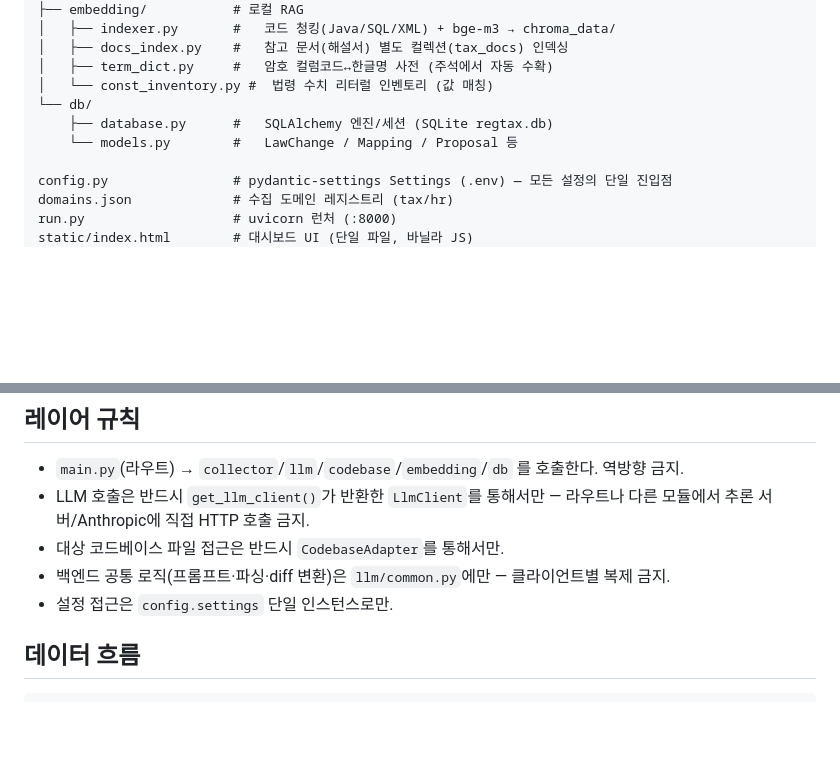
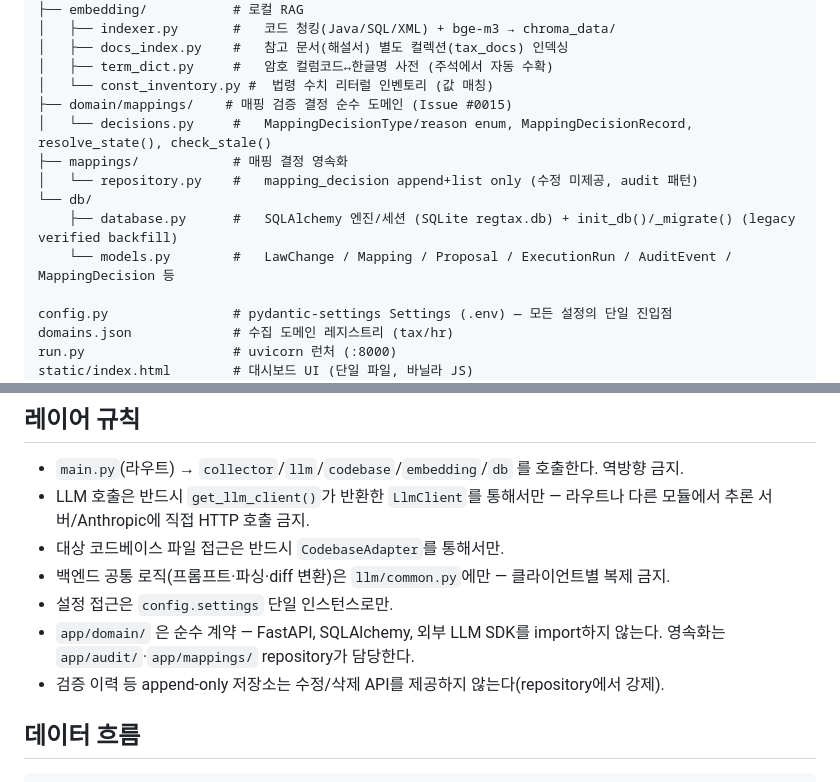
Before and after one commit to hayleeBae/regtax-monitor, a Markdown page: docs/architecture/ARCHITECTURE.md, 2 parts joined by grey strips. Drawn GitHub-style; blank space fills up the shorter version.

Commit message:
docs(design): Issue #0015 매핑 결정 이력 설계 (ADR-008, 아키텍처)
- ADR-008: append-only mapping_decision + Mapping.verified compat cache
- ARCHITECTURE: app/domain/mappings, app/mappings repository, MappingDecision 테이블
- 결정: verify=false→REVOKED, actor optional 기본 owner, 유효성 스냅샷 nullable best-effort

Co-Authored-By: Claude Opus 4.8 <noreply@anthropic.com>

````diff
--- a/docs/architecture/ARCHITECTURE.md
+++ b/docs/architecture/ARCHITECTURE.md
@@ -23,9 +23,13 @@ app/
 │   ├── docs_index.py    #   참고 문서(해설서) 별도 컬렉션(tax_docs) 인덱싱
 │   ├── term_dict.py     #   암호 컬럼코드↔한글명 사전 (주석에서 자동 수확)
 │   └── const_inventory.py #  법령 수치 리터럴 인벤토리 (값 매칭)
+├── domain/mappings/    # 매핑 검증 결정 순수 도메인 (Issue #0015)
+│   └── decisions.py     #   MappingDecisionType/reason enum, MappingDecisionRecord, resolve_state(), check_stale()
+├── mappings/            # 매핑 결정 영속화
+│   └── repository.py    #   mapping_decision append+list only (수정 미제공, audit 패턴)
 └── db/
-    ├── database.py      #   SQLAlchemy 엔진/세션 (SQLite regtax.db)
-    └── models.py        #   LawChange / Mapping / Proposal 등
+    ├── database.py      #   SQLAlchemy 엔진/세션 (SQLite regtax.db) + init_db()/_migrate() (legacy verified backfill)
+    └── models.py        #   LawChange / Mapping / Proposal / ExecutionRun / AuditEvent / MappingDecision 등
 
 config.py                # pydantic-settings Settings (.env) — 모든 설정의 단일 진입점
 domains.json             # 수집 도메인 레지스트리 (tax/hr)
@@ -42,6 +46,8 @@ scripts/                 # 하네스 (verify.sh, execute.py, trace.py + 자체
 - 대상 코드베이스 파일 접근은 반드시 `CodebaseAdapter`를 통해서만.
 - 백엔드 공통 로직(프롬프트·파싱·diff 변환)은 `llm/common.py`에만 — 클라이언트별 복제 금지.
 - 설정 접근은 `config.settings` 단일 인스턴스로만.
+- `app/domain/` 은 순수 계약 — FastAPI, SQLAlchemy, 외부 LLM SDK를 import하지 않는다. 영속화는 `app/audit/`·`app/mappings/` repository가 담당한다.
+- 검증 이력 등 append-only 저장소는 수정/삭제 API를 제공하지 않는다(repository에서 강제).
 
 ## 데이터 흐름
 ```
````
Also changed, not shown: docs/architecture/ADR.md (+5 -0 lines).
